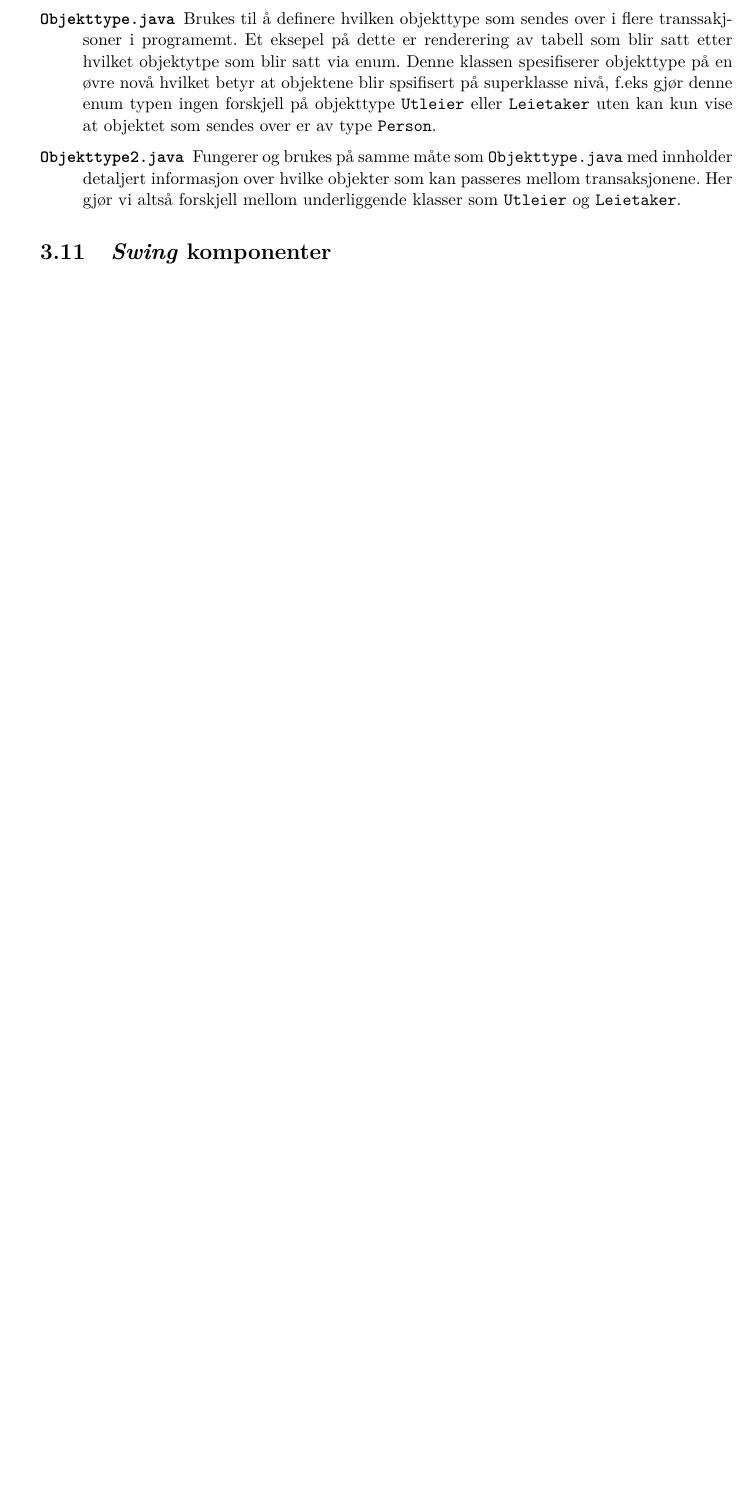
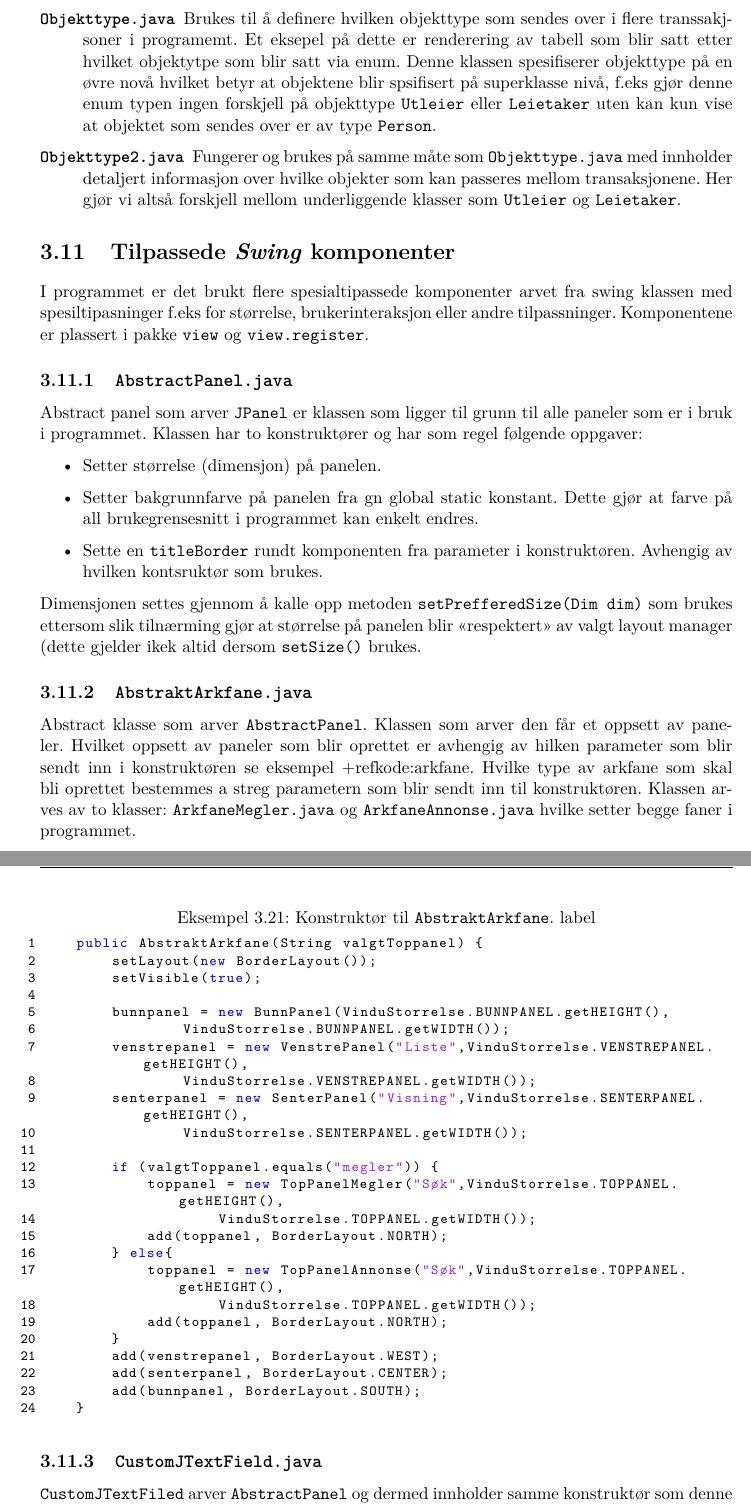
Before and after one commit to CervecerosCodigo/ServiciosDeViviendaInforme, a LaTeX document (rapport.tex, which reads tex/produktdokumentasjon/swing_komponenter.tex): part of page 41 of 59 before the commit and two parts of pages 41 and 42 of 62 after it, the two joined at a grey line, cut so that both start at the same text, the shorter picture padded with empty space. Compiled offline with pdfLaTeX.

Commit message:
Swing komponenter

```diff
--- a/tex/produktdokumentasjon/swing_komponenter.tex
+++ b/tex/produktdokumentasjon/swing_komponenter.tex
@@ -1 +1,45 @@
-\section{\emph{Swing} komponenter}
+\section[Swing komponenter]{Tilpassede \emph{Swing} komponenter} \label{sec:swing}
+I programmet er det brukt flere spesialtipassede komponenter arvet fra swing klassen med spesiltipasninger f.eks for størrelse, brukerinteraksjon eller andre tilpassninger. Komponentene er plassert i pakke \texttt{view} og \texttt{view.register}.
+
+\subsection{\texttt{AbstractPanel.java}}
+Abstract panel som arver \texttt{JPanel} er klassen som ligger til grunn til alle paneler som er i bruk i programmet. Klassen har to konstruktører og har som regel følgende oppgaver:
+\begin{itemize}
+\item Setter størrelse (dimensjon) på panelen.
+\item Setter bakgrunnfarve på panelen fra gn global static konstant. Dette gjør at farve på all brukegrensesnitt i programmet kan enkelt endres.
+\item Sette en \texttt{titleBorder} rundt komponenten fra parameter i konstruktøren. Avhengig av hvilken kontsruktør som brukes.
+\end{itemize}
+Dimensjonen settes gjennom å kalle opp metoden \texttt{setPrefferedSize(Dim dim)} som brukes ettersom slik tilnærming gjør at størrelse på panelen blir "<respektert"> av valgt layout manager (dette gjelder ikek altid dersom \texttt{setSize()} brukes.
+
+
+
+
+
+\subsection{\texttt{AbstraktArkfane.java}}
+Abstract klasse som arver \texttt{AbstractPanel}. Klassen som arver den får et oppsett av paneler. Hvilket oppsett av paneler som blir oprettet er avhengig av hilken parameter som blir sendt inn i konstruktøren se eksempel +ref{kode:arkfane}. Hvilke type av arkfane som skal bli oprettet bestemmes a streg parametern som blir sendt inn til konstruktøren. Klassen arves av to klasser: \texttt{ArkfaneMegler.java} og \texttt{ArkfaneAnnonse.java} hvilke setter begge faner i programmet.
+
+\begin{lstlisting}[caption=Konstruktør til \texttt{AbstraktArkfane}. label=kode:arkfane]
+    public AbstraktArkfane(String valgtToppanel) {
+        setLayout(new BorderLayout());
+        setVisible(true);
+
+        bunnpanel = new BunnPanel(VinduStorrelse.BUNNPANEL.getHEIGHT(),
+                VinduStorrelse.BUNNPANEL.getWIDTH());
+        venstrepanel = new VenstrePanel("Liste",VinduStorrelse.VENSTREPANEL.getHEIGHT(),
+                VinduStorrelse.VENSTREPANEL.getWIDTH());
+        senterpanel = new SenterPanel("Visning",VinduStorrelse.SENTERPANEL.getHEIGHT(),
+                VinduStorrelse.SENTERPANEL.getWIDTH());
+
+        if (valgtToppanel.equals("megler")) {
+            toppanel = new TopPanelMegler("Søk",VinduStorrelse.TOPPANEL.getHEIGHT(),
+                    VinduStorrelse.TOPPANEL.getWIDTH());
+            add(toppanel, BorderLayout.NORTH);
+        } else{
+            toppanel = new TopPanelAnnonse("Søk",VinduStorrelse.TOPPANEL.getHEIGHT(),
+                    VinduStorrelse.TOPPANEL.getWIDTH());
+            add(toppanel, BorderLayout.NORTH);
+        }
+        add(venstrepanel, BorderLayout.WEST);
+        add(senterpanel, BorderLayout.CENTER);
+        add(bunnpanel, BorderLayout.SOUTH);
+    }
+\end{lstlisting}
@@ -1,0 +51,7 @@
+ \label{fig:asbtarkfane}
+\end{figure}
+
+
+
+\subsection{\texttt{CustomJTextField.java}}
+\texttt{CustomJTextFiled} arver \texttt{AbstractPanel} og dermed innholder samme konstruktør som denne panelen hvilken setter feltets dimensjoner. Slik løsning medfører også at hvert tekstfelt er plasser i en egen \texttt{JPanel}\footnote{arves av \texttt{AbstractPanel}}.
```
Also changed, not shown: tex/produktdokumentasjon/konstanter_og_enum.tex (+1 -1 lines), img/produktdokumentasjon/swing_componenter/1.png (added), img/produktdokumentasjon/swing_componenter/2.png (added), img/produktdokumentasjon/swing_componenter/AbstraktArkfane.png (added), tex/produktdokumentasjon/swing_komponenter.tex (29 more changed lines).
